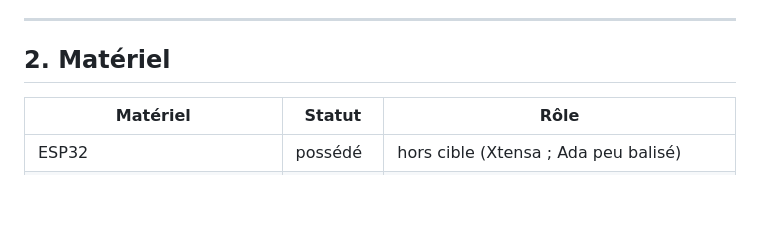
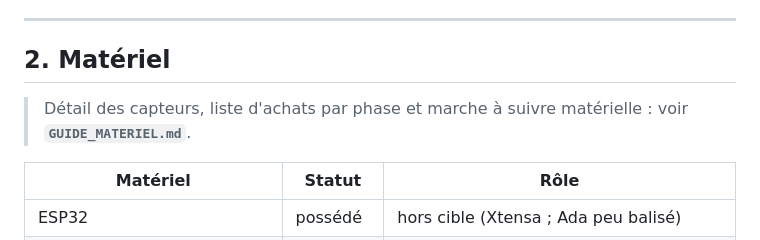
Before and after one commit to St3id/radar_fw, a Markdown page: GUIDE_PROJET.md, the part around the change. Drawn GitHub-style; blank space fills up the shorter version.

Commit message:
docs : guide materiel (capteurs, achats, marche a suivre vers le radar reel)

```diff
--- a/GUIDE_PROJET.md
+++ b/GUIDE_PROJET.md
@@ -29,6 +29,9 @@ exactement ce que recherche le domaine.
 ---
 
 ## 2. Matériel
+
+> Détail des capteurs, liste d'achats par phase et marche à suivre
+> matérielle : voir **`GUIDE_MATERIEL.md`**.
 
 | Matériel                        | Statut    | Rôle                                          |
 |---------------------------------|-----------|-----------------------------------------------|
```
Also changed, not shown: GUIDE_MATERIEL.md (added, +193 -0 lines).
